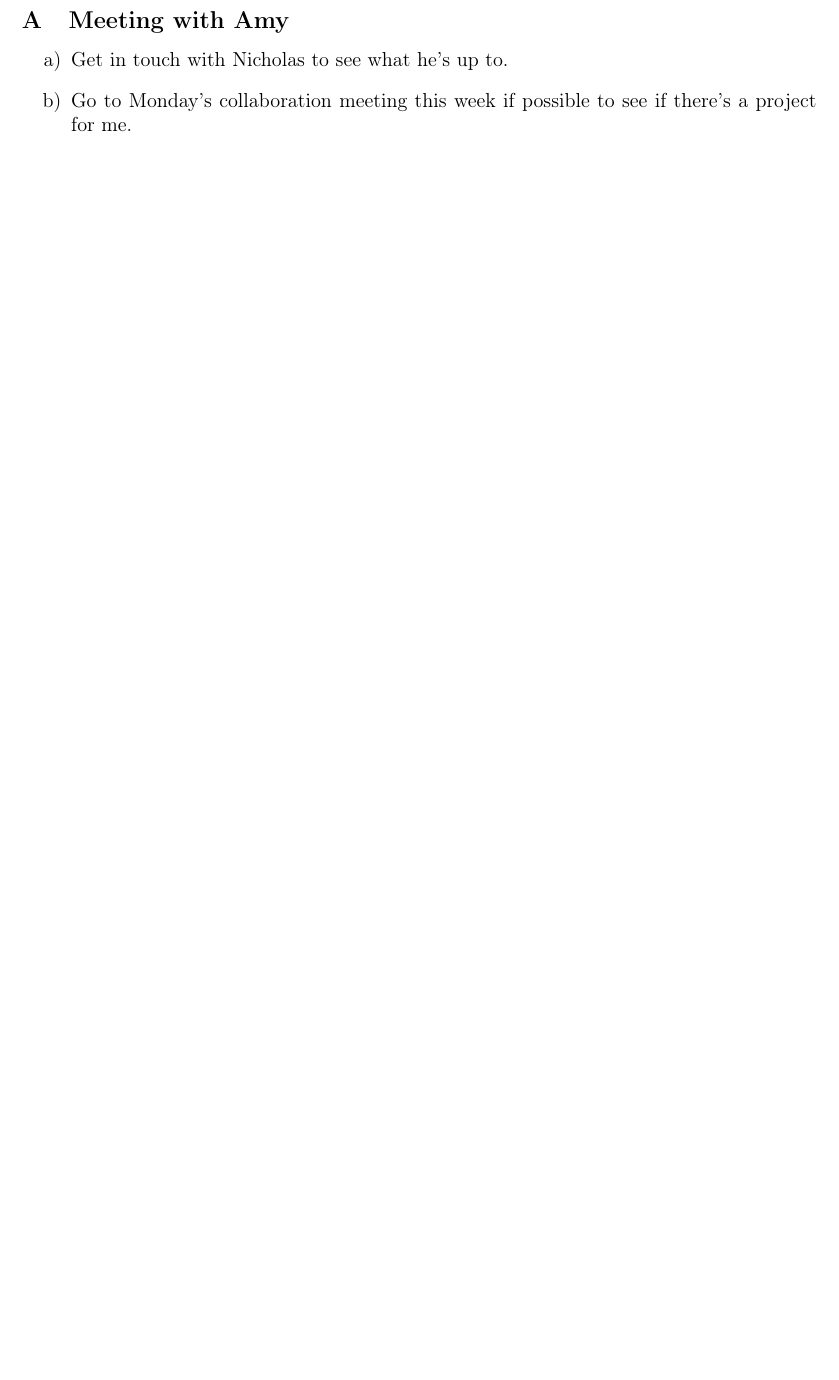
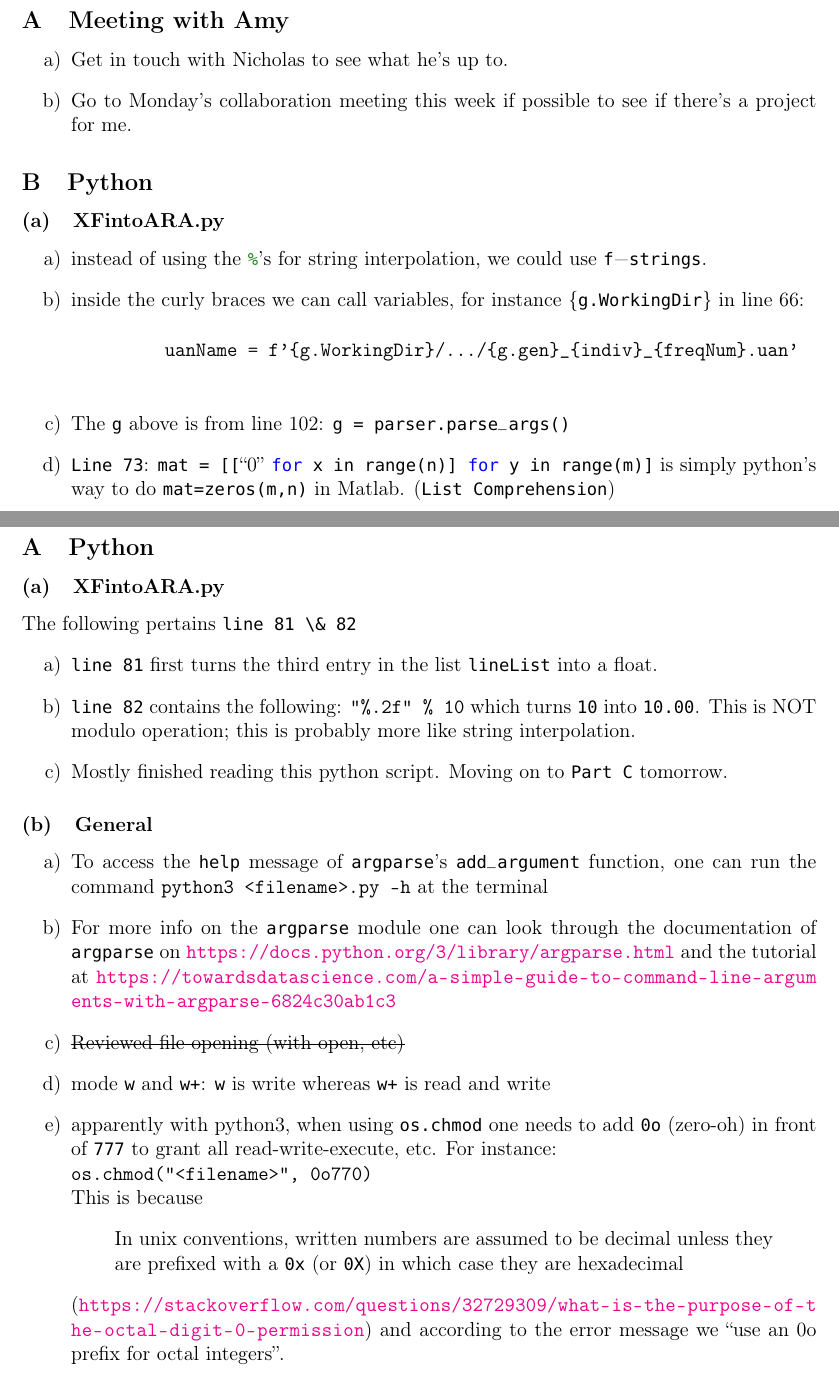
Before and after one commit to unmovingcastle/my_genetis, a LaTeX document (Jason_Yao_Log/June2023.tex): part of page 10 of 10 before the commit and two parts of pages 10 and 11 of 11 after it, the two joined at a grey line, cut so that both start at the same text, the shorter picture padded with empty space. The pictures show the PDF file Jason_Yao_Log/June2023.pdf that the author committed with the source.

Commit message:
jun12 log

```diff
--- a/Jason_Yao_Log/June2023.tex
+++ b/Jason_Yao_Log/June2023.tex
@@ -171,8 +171,67 @@
   \item Go to Monday's collaboration meeting this week if possible to see if there's a
     project for me.
 \end{enumerate}
+
+\subsection{Python}
+\subsubsection{XFintoARA.py}
+\begin{enumerate}
+  \item instead of using the "%"'s for string interpolation, we could use "f-strings".
+  \item inside the curly braces we can call variables, for instance \{"g.WorkingDir"\}
+    in line 66:
+    \begin{verbatim}
+         uanName = f'{g.WorkingDir}/.../{g.gen}_{indiv}_{freqNum}.uan'
+    \end{verbatim}
+
+  \item The "g" above is from line 102: "g = parser.parse_args()"
+  \item "Line 73": "mat = [["``0'' "for x in range(n)] for y in range(m)]" is simply
+    python's way to do "mat=zeros(m,n)" in Matlab. ("List Comprehension")
+\end{enumerate}
+
 % June 11
+\newpage
+\setcounter{section}{11}
+
 % June 12
+\section{Mon}
+\subsection{Python}
+\subsubsection{XFintoARA.py}
+The following pertains "line 81 \& 82"
+\begin{enumerate}
+  \item "line 81" first turns the third entry in the list "lineList" into a float.
+  \item "line 82" contains the following: \verb|"%.2f" % 10| which turns "10"
+    into "10.00". This is NOT modulo operation; this is probably more like string
+    interpolation.
+  \item Mostly finished reading this python script. Moving on to "Part C" tomorrow.
+
+\end{enumerate}
+\subsubsection{General}
+\begin{enumerate}
+  \item To access the "help" message of "argparse"'s "add_argument" function,
+    one can run the command \verb|python3 <filename>.py -h| at the terminal
+  \item For more info on the "argparse" module one can look through the
+    documentation of "argparse" on \url{
+      https://docs.python.org/3/library/argparse.html
+    } and the tutorial at \url{
+      https://towardsdatascience.com/
+      a-simple-guide-to-command-line-arguments-with-argparse-6824c30ab1c3
+    }
+  \item \st{Reviewed file opening (with open, etc)}
+  \item mode "w" and "w+": "w" is write whereas "w+" is read and write
+  \item apparently with python3, when using "os.chmod" one needs to add "0o" (zero-oh)
+    in front of "777" to grant all read-write-execute, etc. For instance:\\
+    \verb|os.chmod("<filename>", 0o770)|\\
+    This is because
+    \begin{quote}
+      In unix conventions, written numbers are assumed to be decimal unless they are
+      prefixed with a "0x" (or "0X") in which case they are hexadecimal
+    \end{quote}
+    (\url{https://stackoverflow.com/questions/32729309/
+    what-is-the-purpose-of-the-octal-digit-0-permission})
+    and according to the error message we ``use an 0o prefix for octal integers''.
+
+\end{enumerate}
+
+
 % June 13
 % June 14
 % June 15
```
Also changed, not shown: Jason_Yao_Log/June2023.pdf, 2 other files.
